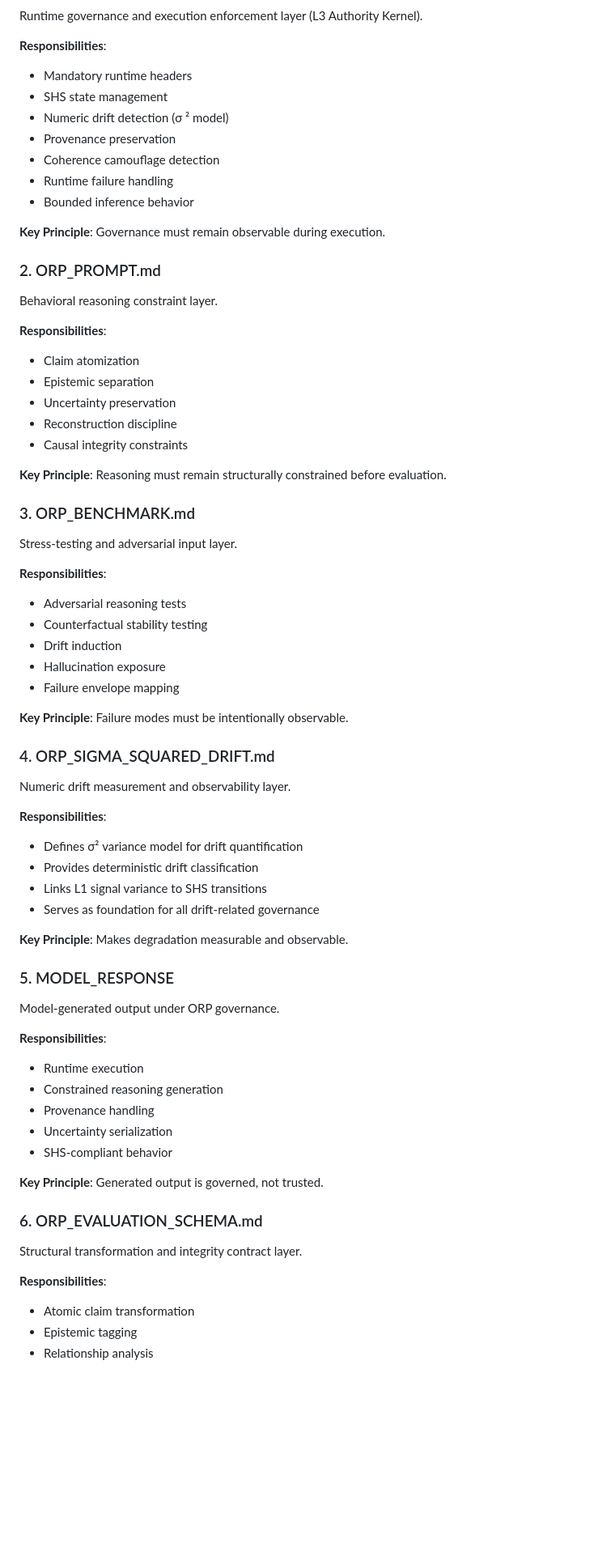
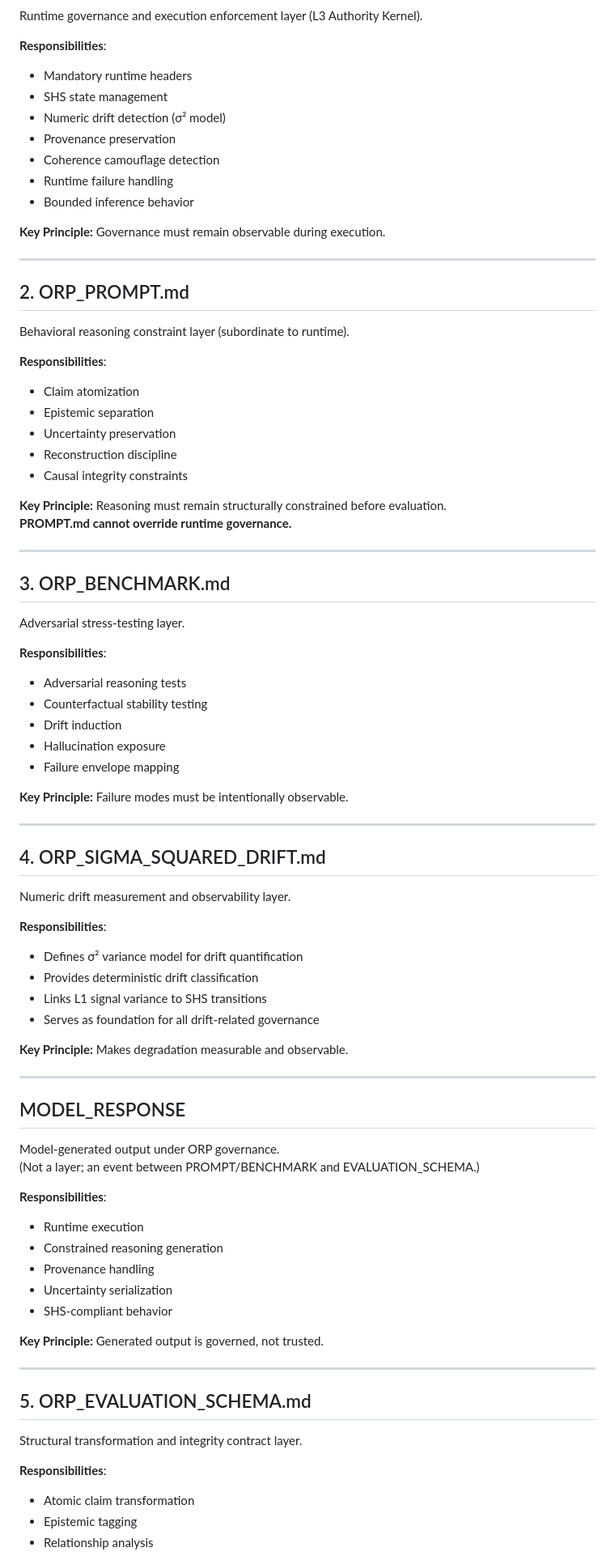
Before and after one commit to GeneralSergal/ORP, a Markdown page: core/ORP_SYSTEM_MAP.md, the part around one of its changes. Shown at 81% size. GitHub-like rendering; blank space fills up the shorter version.

```diff
--- a/core/ORP_SYSTEM_MAP.md
+++ b/core/ORP_SYSTEM_MAP.md
@@ -76,65 +86,81 @@ Runtime governance and execution enforcement layer (L3 Authority Kernel).
 - Mandatory runtime headers
 - SHS state management
-- Numeric drift detection (σ
-² model)
+- Numeric drift detection (σ² model)
 - Provenance preservation
 - Coherence camouflage detection
 - Runtime failure handling
 - Bounded inference behavior
 
-**Key Principle**: Governance must remain observable during execution.
+**Key Principle:** Governance must remain observable during execution.
 
-### 2. ORP_PROMPT.md
-Behavioral reasoning constraint layer.
+---
+
+## 2. ORP_PROMPT.md
+Behavioral reasoning constraint layer (subordinate to runtime).
 
 **Responsibilities**:
+
 - Claim atomization
 - Epistemic separation
 - Uncertainty preservation
 - Reconstruction discipline
 - Causal integrity constraints
 
-**Key Principle**: Reasoning must remain structurally constrained before evaluation.
+**Key Principle:** Reasoning must remain structurally constrained before evaluation.
+**PROMPT.md cannot override runtime governance.**
 
-### 3. ORP_BENCHMARK.md
-Stress-testing and adversarial input layer.
+---
+
+## 3. ORP_BENCHMARK.md
+Adversarial stress-testing layer.
 
 **Responsibilities**:
+
 - Adversarial reasoning tests
 - Counterfactual stability testing
 - Drift induction
 - Hallucination exposure
 - Failure envelope mapping
 
-**Key Principle**: Failure modes must be intentionally observable.
+**Key Principle:** Failure modes must be intentionally observable.
 
-### 4. ORP_SIGMA_SQUARED_DRIFT.md
+---
+
+## 4. ORP_SIGMA_SQUARED_DRIFT.md
 Numeric drift measurement and observability layer.
 
 **Responsibilities**:
+
 - Defines σ² variance model for drift quantification
 - Provides deterministic drift classification
 - Links L1 signal variance to SHS transitions
 - Serves as foundation for all drift-related governance
 
-**Key Principle**: Makes degradation measurable and observable.
+**Key Principle:** Makes degradation measurable and observable.
 
-### 5. MODEL_RESPONSE
+---
+
+## MODEL_RESPONSE
 Model-generated output under ORP governance.
+(Not a layer; an event between PROMPT/BENCHMARK and EVALUATION_SCHEMA.)
 
 **Responsibilities**:
+
 - Runtime execution
 - Constrained reasoning generation
 - Provenance handling
 - Uncertainty serialization
 - SHS-compliant behavior
 
-**Key Principle**: Generated output is governed, not trusted.
+**Key Principle:** Generated output is governed, not trusted.
 
-### 6. ORP_EVALUATION_SCHEMA.md
+---
+
+## 5. ORP_EVALUATION_SCHEMA.md
 Structural transformation and integrity contract layer.
 
 **Responsibilities**:
+
 - Atomic claim transformation
 - Epistemic tagging
 - Relationship analysis
```
Also changed, not shown: other parts of core/ORP_SYSTEM_MAP.md (+46 -20 lines).
